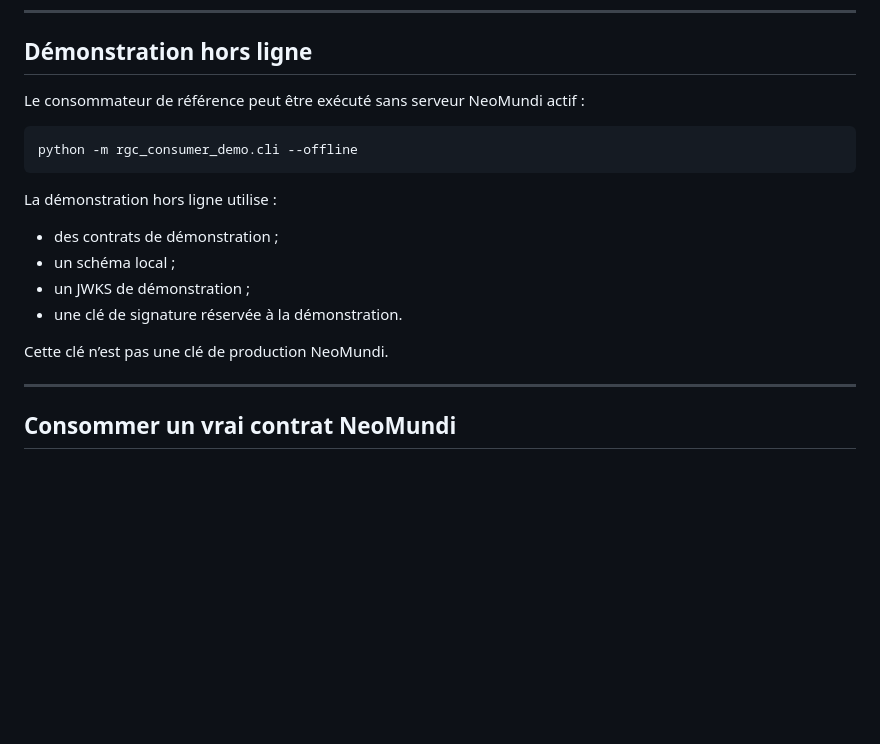
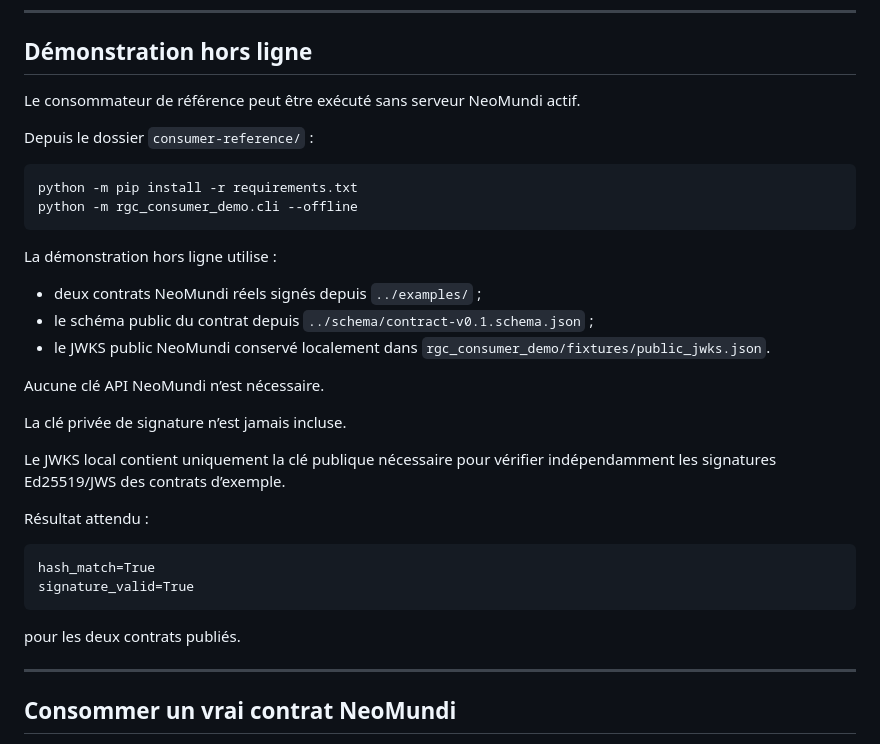
Before and after one commit to neomundi-io/neomundi-measurement-interoperability, a Markdown page: consumer-reference/README.md, the part around the change. GitHub-like rendering; blank space fills up the shorter version.

Commit message:
Enhance offline demo section in README
Updated offline demonstration instructions and added details about required files.

````diff
--- a/consumer-reference/README.md
+++ b/consumer-reference/README.md
@@ -457,20 +457,35 @@ L’implémentation est volontairement indépendante du code producteur NeoMundi
 
 ## Démonstration hors ligne
 
-Le consommateur de référence peut être exécuté sans serveur NeoMundi actif :
+Le consommateur de référence peut être exécuté sans serveur NeoMundi actif.
+
+Depuis le dossier `consumer-reference/` :
 
 ```bash
+python -m pip install -r requirements.txt
 python -m rgc_consumer_demo.cli --offline
 ```
 
 La démonstration hors ligne utilise :
 
-* des contrats de démonstration ;
-* un schéma local ;
-* un JWKS de démonstration ;
-* une clé de signature réservée à la démonstration.
+* deux contrats NeoMundi réels signés depuis `../examples/` ;
+* le schéma public du contrat depuis `../schema/contract-v0.1.schema.json` ;
+* le JWKS public NeoMundi conservé localement dans `rgc_consumer_demo/fixtures/public_jwks.json`.
 
-Cette clé n’est pas une clé de production NeoMundi.
+Aucune clé API NeoMundi n’est nécessaire.
+
+La clé privée de signature n’est jamais incluse.
+
+Le JWKS local contient uniquement la clé publique nécessaire pour vérifier indépendamment les signatures Ed25519/JWS des contrats d’exemple.
+
+Résultat attendu :
+
+```text
+hash_match=True
+signature_valid=True
+```
+
+pour les deux contrats publiés.
 
 ---
 
````
